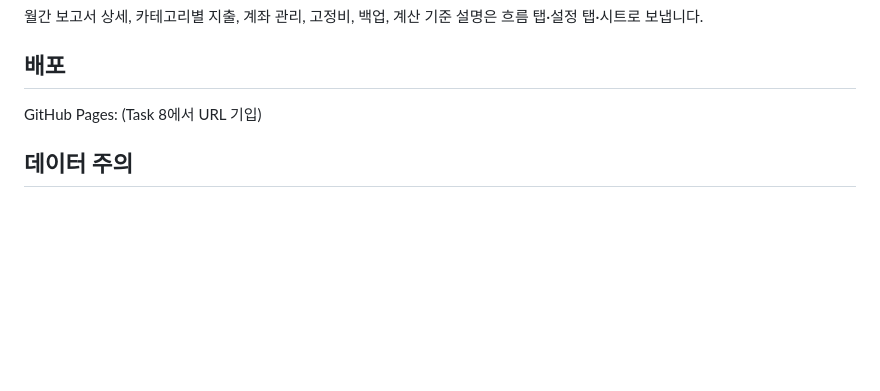
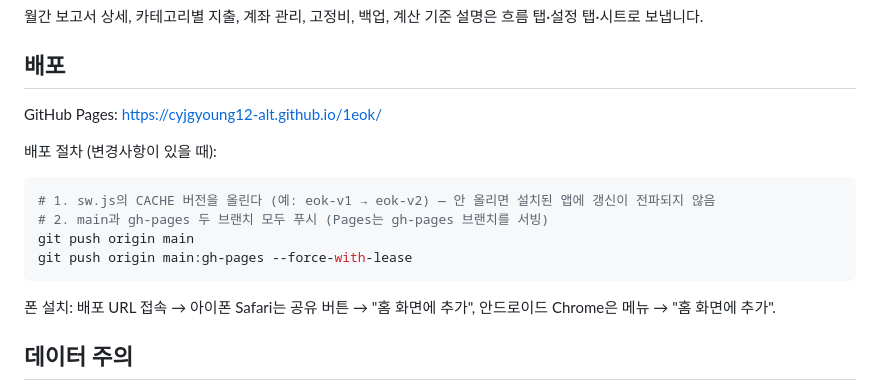
Before and after one commit to cyjgyoung12-alt/1eok, a Markdown page: README.md, the part around the change. Drawn GitHub-style; blank space fills up the shorter version.

Commit message:
docs: 배포 URL·배포 절차 기록
Co-Authored-By: Claude Fable 5 <noreply@anthropic.com>

````diff
--- a/README.md
+++ b/README.md
@@ -95,7 +95,18 @@ CLAUDE.md       Claude Code 작업 지침
 
 ## 배포
 
-GitHub Pages: (Task 8에서 URL 기입)
+GitHub Pages: https://cyjgyoung12-alt.github.io/1eok/
+
+배포 절차 (변경사항이 있을 때):
+
+```bash
+# 1. sw.js의 CACHE 버전을 올린다 (예: eok-v1 → eok-v2) — 안 올리면 설치된 앱에 갱신이 전파되지 않음
+# 2. main과 gh-pages 두 브랜치 모두 푸시 (Pages는 gh-pages 브랜치를 서빙)
+git push origin main
+git push origin main:gh-pages --force-with-lease
+```
+
+폰 설치: 배포 URL 접속 → 아이폰 Safari는 공유 버튼 → "홈 화면에 추가", 안드로이드 Chrome은 메뉴 → "홈 화면에 추가".
 
 ## 데이터 주의
 
````
